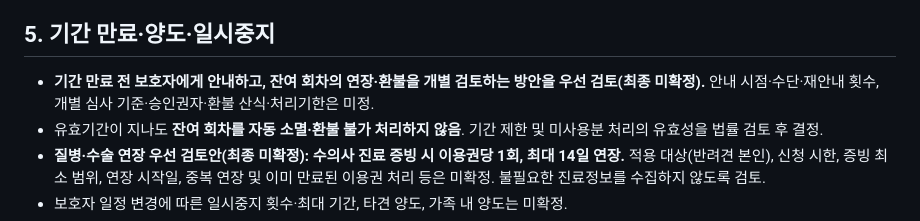
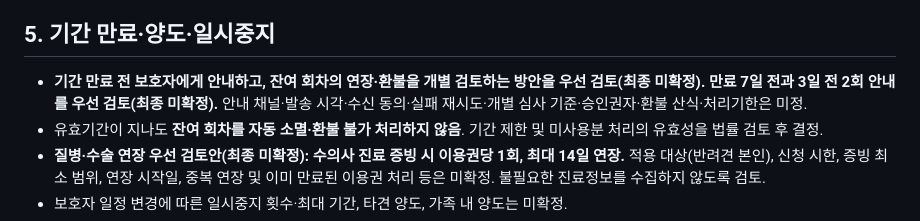
Before and after one commit to mungtheland/mungtheland-erp, a Markdown page: docs/cancellation-refund-policy-draft.md, the part around the change. Rendered like a GitHub page.

Commit message:
Document provisional 7-day and 3-day pass expiry reminders

```diff
--- a/docs/cancellation-refund-policy-draft.md
+++ b/docs/cancellation-refund-policy-draft.md
@@ -43,7 +43,7 @@
 - 이 차이가 크므로 계약 전 산식을 명시하고, 관련 법적 기준을 확인해야 한다.
 
 ## 5. 기간 만료·양도·일시중지
-- **기간 만료 전 보호자에게 안내하고, 잔여 회차의 연장·환불을 개별 검토하는 방안을 우선 검토(최종 미확정).** 안내 시점·수단·재안내 횟수, 개별 심사 기준·승인권자·환불 산식·처리기한은 미정.
+- **기간 만료 전 보호자에게 안내하고, 잔여 회차의 연장·환불을 개별 검토하는 방안을 우선 검토(최종 미확정).** **만료 7일 전과 3일 전 2회 안내를 우선 검토(최종 미확정).** 안내 채널·발송 시각·수신 동의·실패 재시도·개별 심사 기준·승인권자·환불 산식·처리기한은 미정.
 - 유효기간이 지나도 **잔여 회차를 자동 소멸·환불 불가 처리하지 않음**. 기간 제한 및 미사용분 처리의 유효성을 법률 검토 후 결정.
 - **질병·수술 연장 우선 검토안(최종 미확정): 수의사 진료 증빙 시 이용권당 1회, 최대 14일 연장.** 적용 대상(반려견 본인), 신청 시한, 증빙 최소 범위, 연장 시작일, 중복 연장 및 이미 만료된 이용권 처리 등은 미확정. 불필요한 진료정보를 수집하지 않도록 검토.
 - 보호자 일정 변경에 따른 일시중지 횟수·최대 기간, 타견 양도, 가족 내 양도는 미확정.
```
